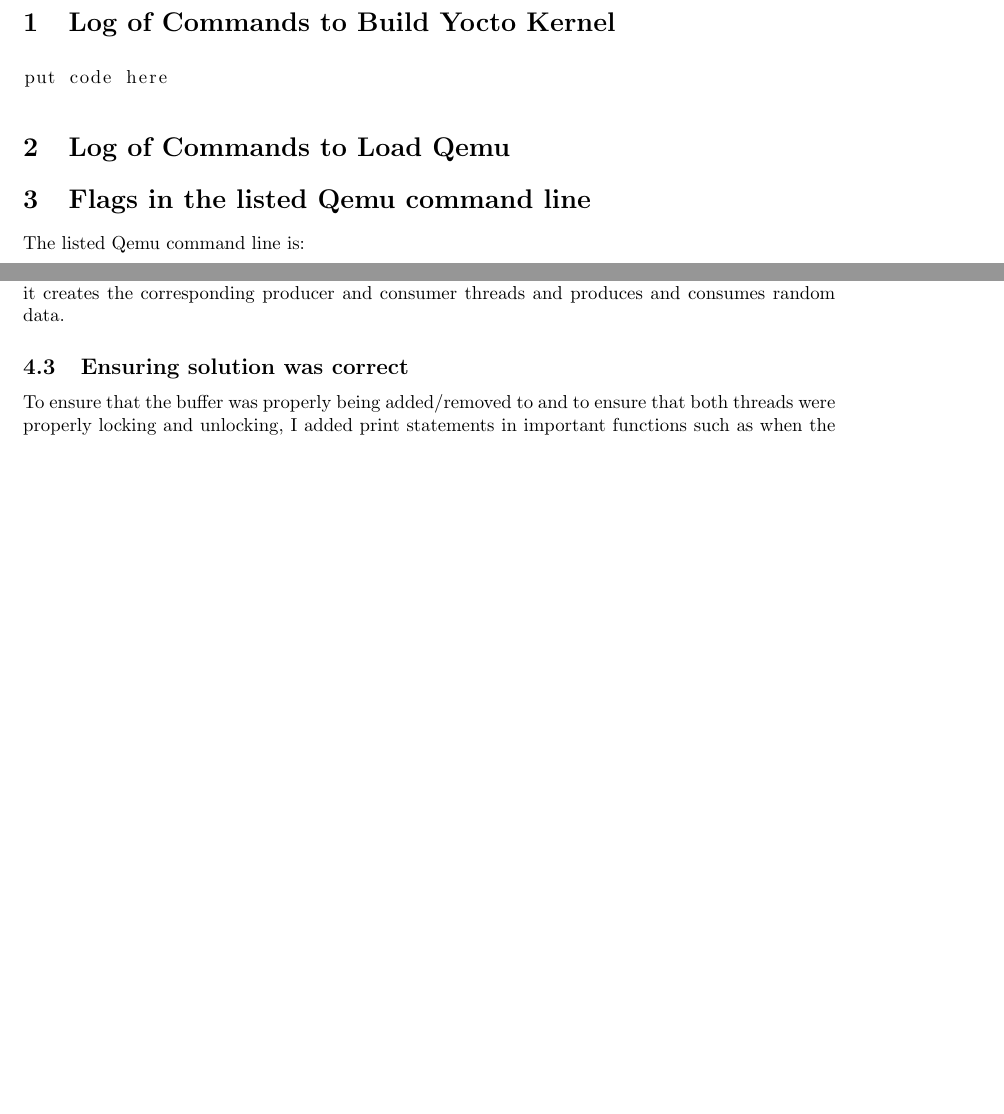
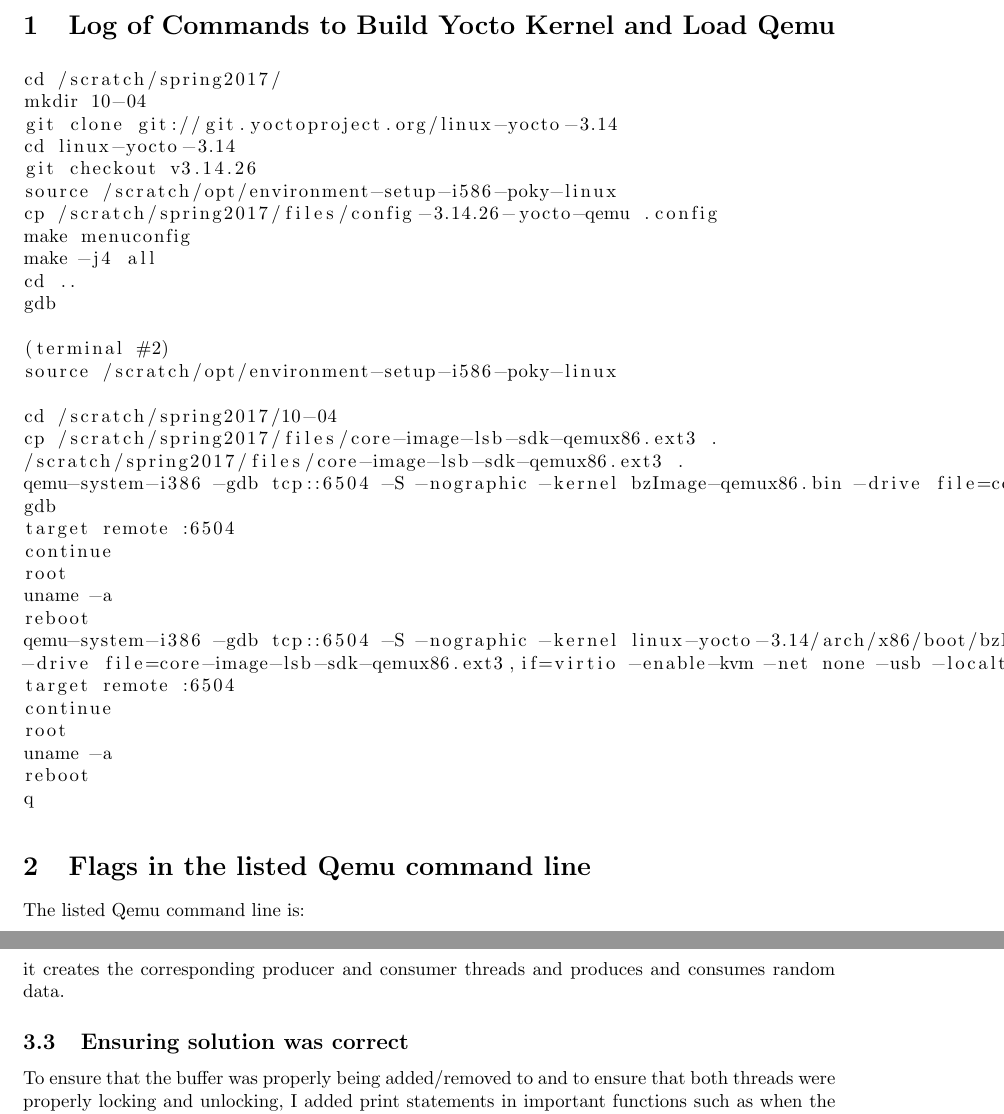
Before and after one commit to AlexDCraig/linux-exploration-2, a LaTeX document (Project1/WrittenStuff/project1/CS444_Writeup1.tex): two parts of pages 3 and 4 of 6 before the commit and two parts of pages 3 and 5 of 6 after it, joined at a grey line, cut so that both start at the same text, the shorter picture padded with empty space. Compiled offline with LaTeX, dvips and Ghostscript.

Commit message:
add nehemiah's part

```diff
--- a/Project1/WrittenStuff/project1/CS444_Writeup1.tex
+++ b/Project1/WrittenStuff/project1/CS444_Writeup1.tex
@@ -99,12 +99,41 @@
 
 \newpage
 
-\section{Log of Commands to Build Yocto Kernel}
+\section{Log of Commands to Build Yocto Kernel and Load Qemu}
 \begin{lstlisting}
-put code here
+cd /scratch/spring2017/
+mkdir 10-04
+git clone git://git.yoctoproject.org/linux-yocto-3.14
+cd linux-yocto-3.14
+git checkout v3.14.26
+source /scratch/opt/environment-setup-i586-poky-linux
+cp /scratch/spring2017/files/config-3.14.26-yocto-qemu .config
+make menuconfig
+make -j4 all
+cd ..
+gdb
+
+(terminal #2)
+source /scratch/opt/environment-setup-i586-poky-linux
+
+cd /scratch/spring2017/10-04
+cp /scratch/spring2017/files/core-image-lsb-sdk-qemux86.ext3 .
+/scratch/spring2017/files/core-image-lsb-sdk-qemux86.ext3 .
+qemu-system-i386 -gdb tcp::6504 -S -nographic -kernel bzImage-qemux86.bin -drive file=core-image-lsb-sdk-qemux86.ext3,if=virtio -enable-kvm -net none -usb -localtime --no-reboot --append "root=/dev/vda rw console=ttyS0 debug
+gdb
+target remote :6504
+continue
+root
+uname -a
+reboot
+qemu-system-i386 -gdb tcp::6504 -S -nographic -kernel linux-yocto-3.14/arch/x86/boot/bzImage  -drive file=core-image-lsb-sdk-qemux86.ext3,if=virtio -enable-kvm -net none -usb -localtime --no-reboot --append "root=/dev/vda rw console=ttyS0 debug
+target remote :6504
+continue
+root
+uname -a
+reboot
+q
 \end{lstlisting}
-
-\section{Log of Commands to Load Qemu}
 
 \section{Flags in the listed Qemu command line}
 The listed Qemu command line is:
```
Also changed, not shown: Project1/WrittenStuff/project1/CS444_Writeup1.pdf, Project1/WrittenStuff/project1/CS444_Writeup1.ps, 5 other files.
